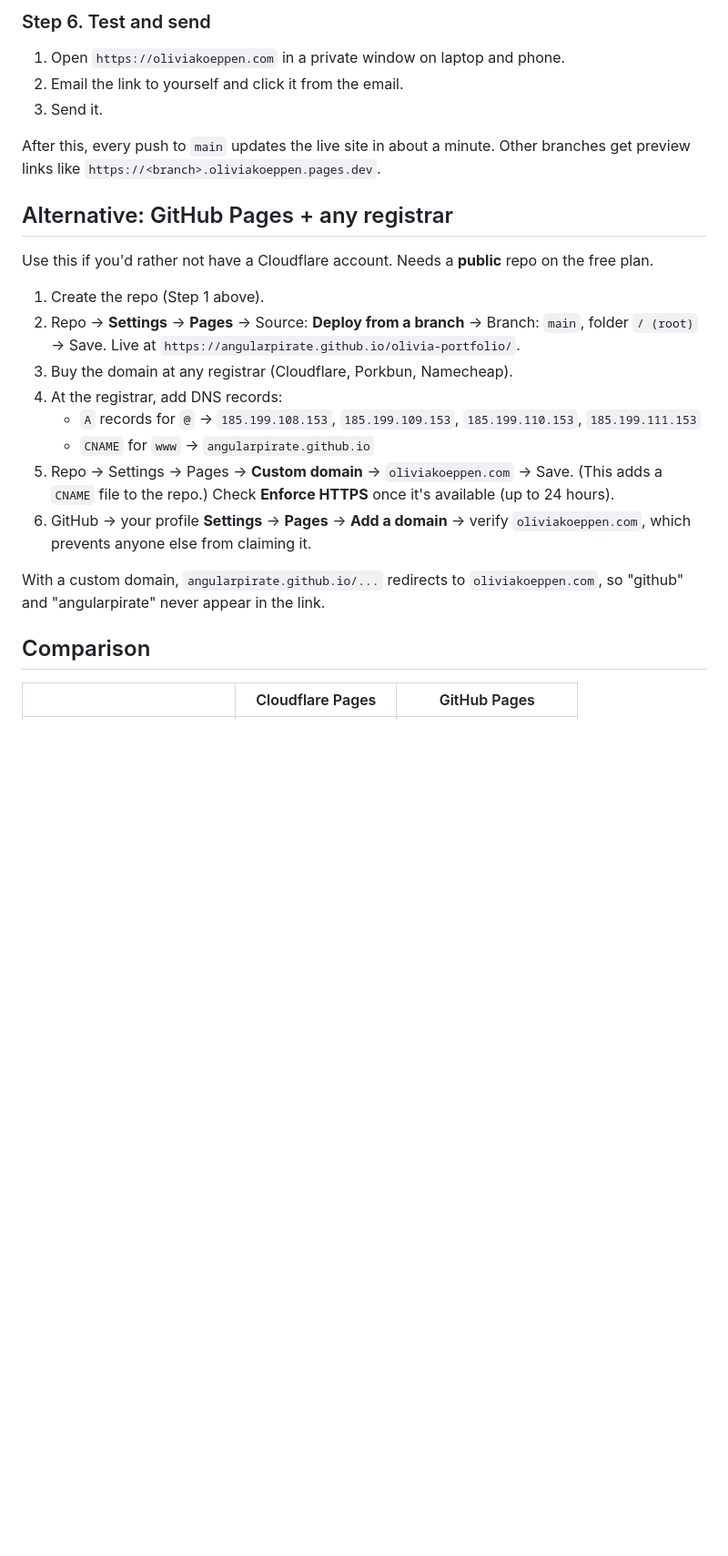
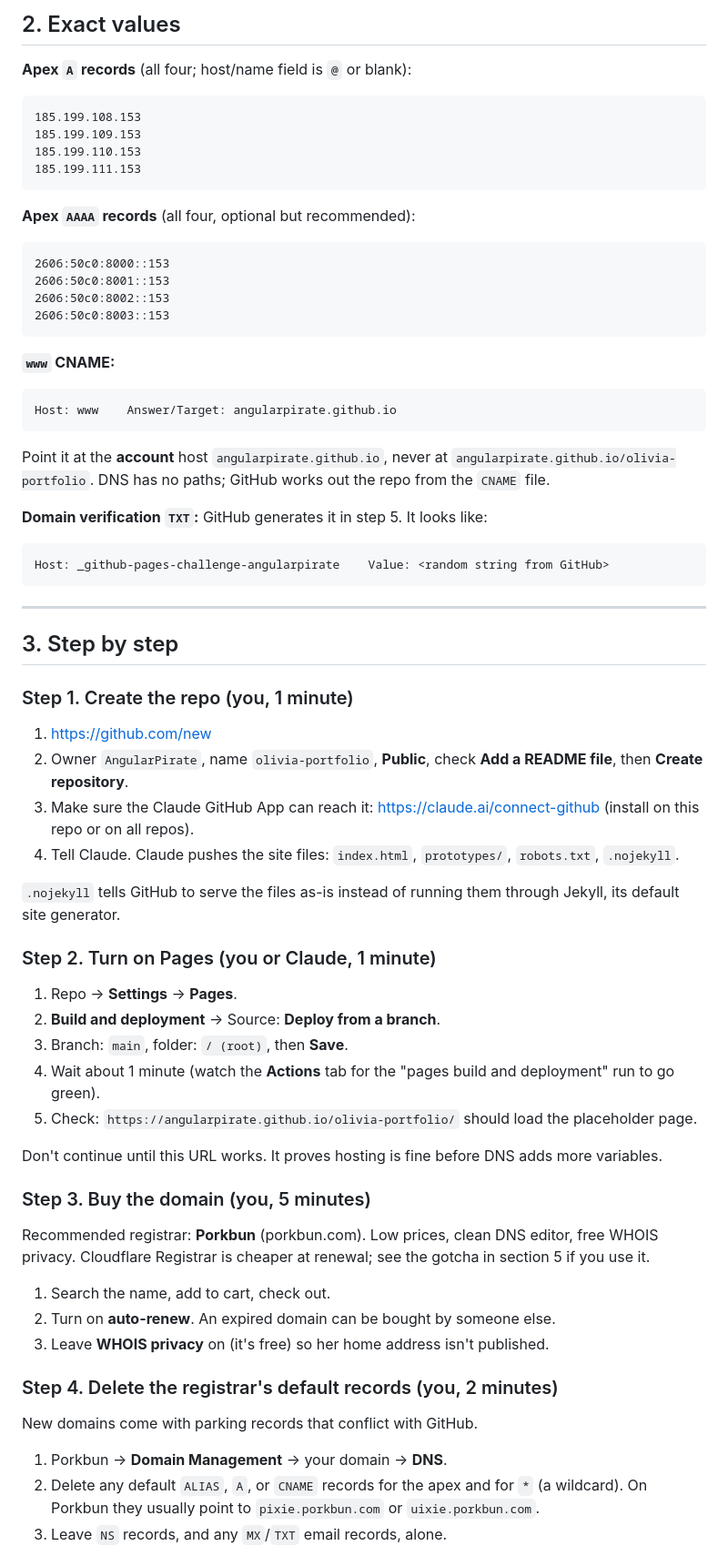
Before and after one commit to AngularPirate/boise-rental-bot, a Markdown page: portfolio/HOSTING.md, the part around one of its changes. Shown at 91% size. Rendered like a GitHub page; blank space fills up the shorter version.

````diff
--- a/portfolio/HOSTING.md
+++ b/portfolio/HOSTING.md
@@ -59,26 +33,65 @@ Note: Cloudflare now groups this under **Workers & Pages** in the dashboard. Lab
 
-### Step 6. Test and send
-1. Open `https://oliviakoeppen.com` in a private window on laptop and phone.
-2. Email the link to yourself and click it from the email.
-3. Send it.
+## 2. Exact values
 
-After this, every push to `main` updates the live site in about a minute. Other branches get preview links like `https://<branch>.oliviakoeppen.pages.dev`.
+**Apex `A` records** (all four; host/name field is `@` or blank):
+```
+185.199.108.153
+185.199.109.153
+185.199.110.153
+185.199.111.153
+```
 
-## Alternative: GitHub Pages + any registrar
+**Apex `AAAA` records** (all four, optional but recommended):
+```
+2606:50c0:8000::153
+2606:50c0:8001::153
+2606:50c0:8002::153
+2606:50c0:8003::153
+```
 
-Use this if you'd rather not have a Cloudflare account. Needs a **public** repo on the free plan.
+**`www` CNAME:**
+```
+Host: www    Answer/Target: angularpirate.github.io
+```
+Point it at the **account** host `angularpirate.github.io`, never at `angularpirate.github.io/olivia-portfolio`. DNS has no paths; GitHub works out the repo from the `CNAME` file.
 
-1. Create the repo (Step 1 above).
-2. Repo → **Settings** → **Pages** → Source: **Deploy from a branch** → Branch: `main`, folder `/ (root)` → Save. Live at `https://angularpirate.github.io/olivia-portfolio/`.
-3. Buy the domain at any registrar (Cloudflare, Porkbun, Namecheap).
-4. At the registrar, add DNS records:
-   - `A` records for `@` → `185.199.108.153`, `185.199.109.153`, `185.199.110.153`, `185.199.111.153`
-   - `CNAME` for `www` → `angularpirate.github.io`
-5. Repo → Settings → Pages → **Custom domain** → `oliviakoeppen.com` → Save. (This adds a `CNAME` file to the repo.) Check **Enforce HTTPS** once it's available (up to 24 hours).
-6. GitHub → your profile **Settings** → **Pages** → **Add a domain** → verify `oliviakoeppen.com`, which prevents anyone else from claiming it.
+**Domain verification `TXT`:** GitHub generates it in step 5. It looks like:
+```
+Host: _github-pages-challenge-angularpirate    Value: <random string from GitHub>
+```
 
-With a custom domain, `angularpirate.github.io/...` redirects to `oliviakoeppen.com`, so "github" and "angularpirate" never appear in the link.
+---
 
-## Comparison
+## 3. Step by step
 
-| | Cloudflare Pages | GitHub Pages |
+### Step 1. Create the repo (you, 1 minute)
+1. https://github.com/new
+2. Owner `AngularPirate`, name `olivia-portfolio`, **Public**, check **Add a README file**, then **Create repository**.
+3. Make sure the Claude GitHub App can reach it: https://claude.ai/connect-github (install on this repo or on all repos).
+4. Tell Claude. Claude pushes the site files: `index.html`, `prototypes/`, `robots.txt`, `.nojekyll`.
+
+`.nojekyll` tells GitHub to serve the files as-is instead of running them through Jekyll, its default site generator.
+
+### Step 2. Turn on Pages (you or Claude, 1 minute)
+1. Repo → **Settings** → **Pages**.
+2. **Build and deployment** → Source: **Deploy from a branch**.
+3. Branch: `main`, folder: `/ (root)`, then **Save**.
+4. Wait about 1 minute (watch the **Actions** tab for the "pages build and deployment" run to go green).
+5. Check: `https://angularpirate.github.io/olivia-portfolio/` should load the placeholder page.
+
+Don't continue until this URL works. It proves hosting is fine before DNS adds more variables.
+
+### Step 3. Buy the domain (you, 5 minutes)
+Recommended registrar: **Porkbun** (porkbun.com). Low prices, clean DNS editor, free WHOIS privacy. Cloudflare Registrar is cheaper at renewal; see the gotcha in section 5 if you use it.
+
+1. Search the name, add to cart, check out.
+2. Turn on **auto-renew**. An expired domain can be bought by someone else.
+3. Leave **WHOIS privacy** on (it's free) so her home address isn't published.
+
+### Step 4. Delete the registrar's default records (you, 2 minutes)
+New domains come with parking records that conflict with GitHub.
+
+1. Porkbun → **Domain Management** → your domain → **DNS**.
+2. Delete any default `ALIAS`, `A`, or `CNAME` records for the apex and for `*` (a wildcard). On Porkbun they usually point to `pixie.porkbun.com` or `uixie.porkbun.com`.
+3. Leave `NS` records, and any `MX`/`TXT` email records, alone.
+
````
Also changed, not shown: other parts of portfolio/HOSTING.md (+125 -51 lines).
